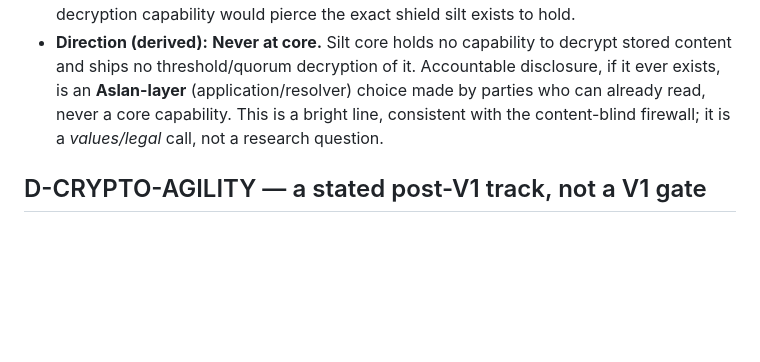
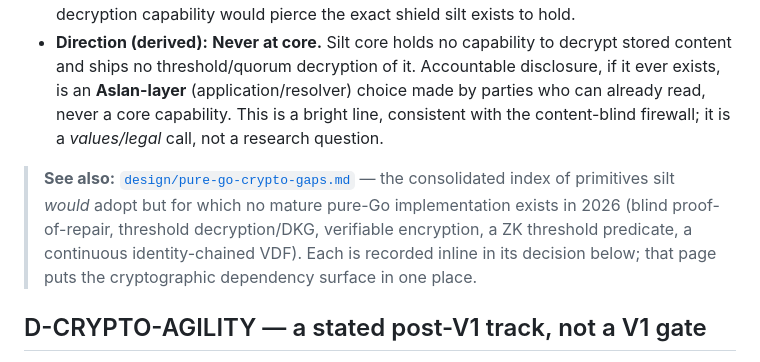
Before and after one commit to nerolabs/bitbit, a Markdown page: docs/decisions.md, the part around the change. Drawn GitHub-style; blank space fills up the shorter version.

```diff
--- a/docs/decisions.md
+++ b/docs/decisions.md
@@ -320,6 +320,12 @@ subset). Superseded per-finding history: [`/archive/`](../archive/).
   read, never a core capability. This is a bright line, consistent with the content-blind
   firewall; it is a *values/legal* call, not a research question.
 
+> **See also:** [`design/pure-go-crypto-gaps.md`](design/pure-go-crypto-gaps.md) — the
+> consolidated index of primitives silt *would* adopt but for which no mature pure-Go
+> implementation exists in 2026 (blind proof-of-repair, threshold decryption/DKG, verifiable
+> encryption, a ZK threshold predicate, a continuous identity-chained VDF). Each is recorded
+> inline in its decision below; that page puts the cryptographic dependency surface in one place.
+
 ## D-CRYPTO-AGILITY — a stated post-V1 track, not a V1 gate
 
 - **Status:** ▶ SCOPE DERIVED — 2026-08-05.
```
Also changed, not shown: docs/design/pure-go-crypto-gaps.md (added, +144 -0 lines).
